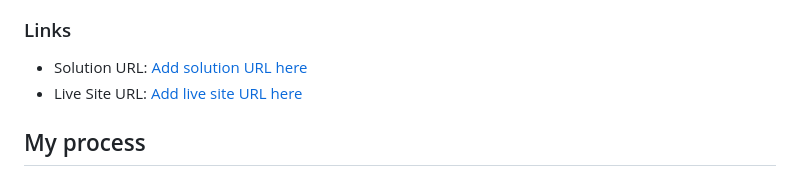
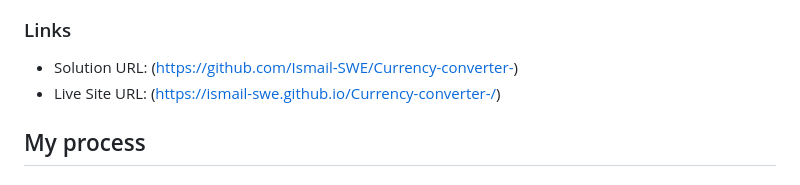
Before and after one commit to Ismail-SWE/Currency-converter-, a Markdown page: README.md, the part around the change. Drawn GitHub-style.

```diff
--- a/README.md
+++ b/README.md
@@ -32,8 +32,8 @@ Users should be able to:
 
 ### Links
 
-- Solution URL: [Add solution URL here](https://github.com/Ismail-SWE/Currency-converter-)
-- Live Site URL: [Add live site URL here](https://ismail-swe.github.io/Currency-converter-/)
+- Solution URL: (https://github.com/Ismail-SWE/Currency-converter-)
+- Live Site URL: (https://ismail-swe.github.io/Currency-converter-/)
 
 ## My process
 
```
